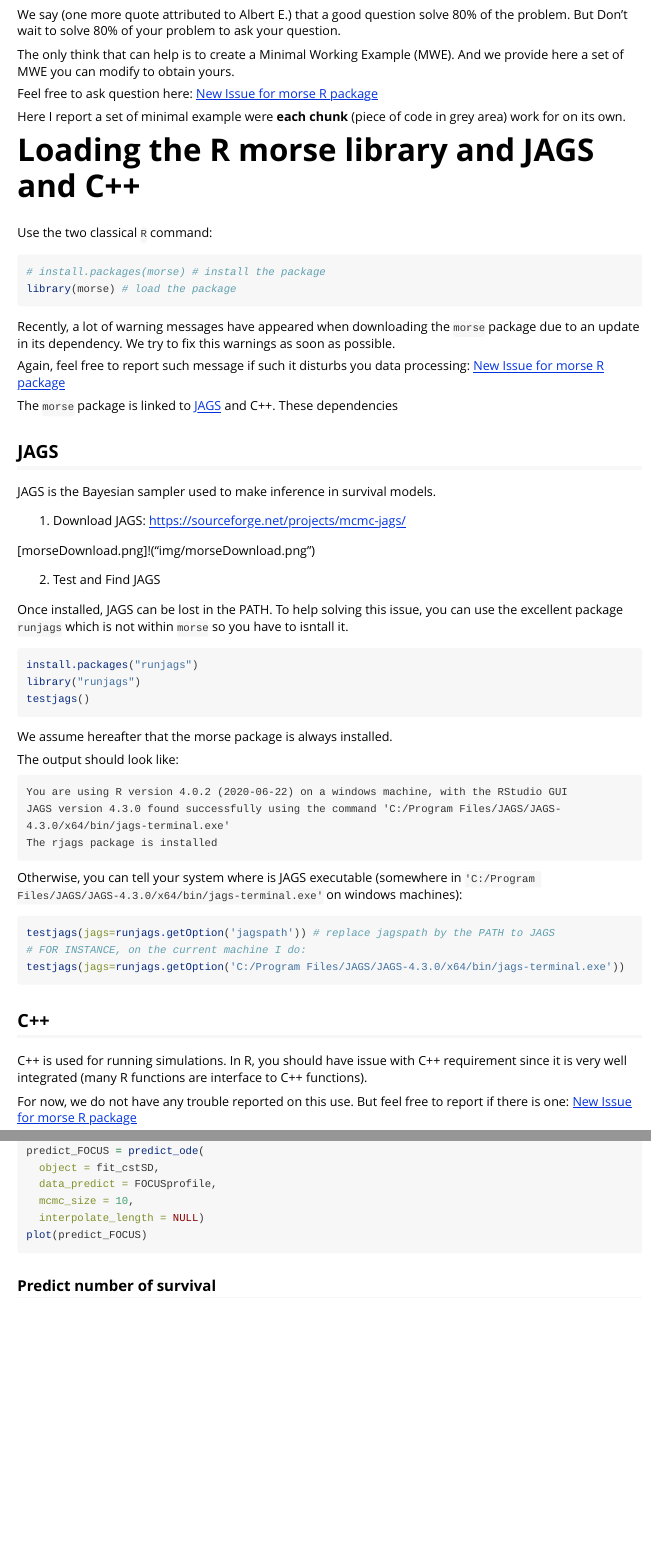
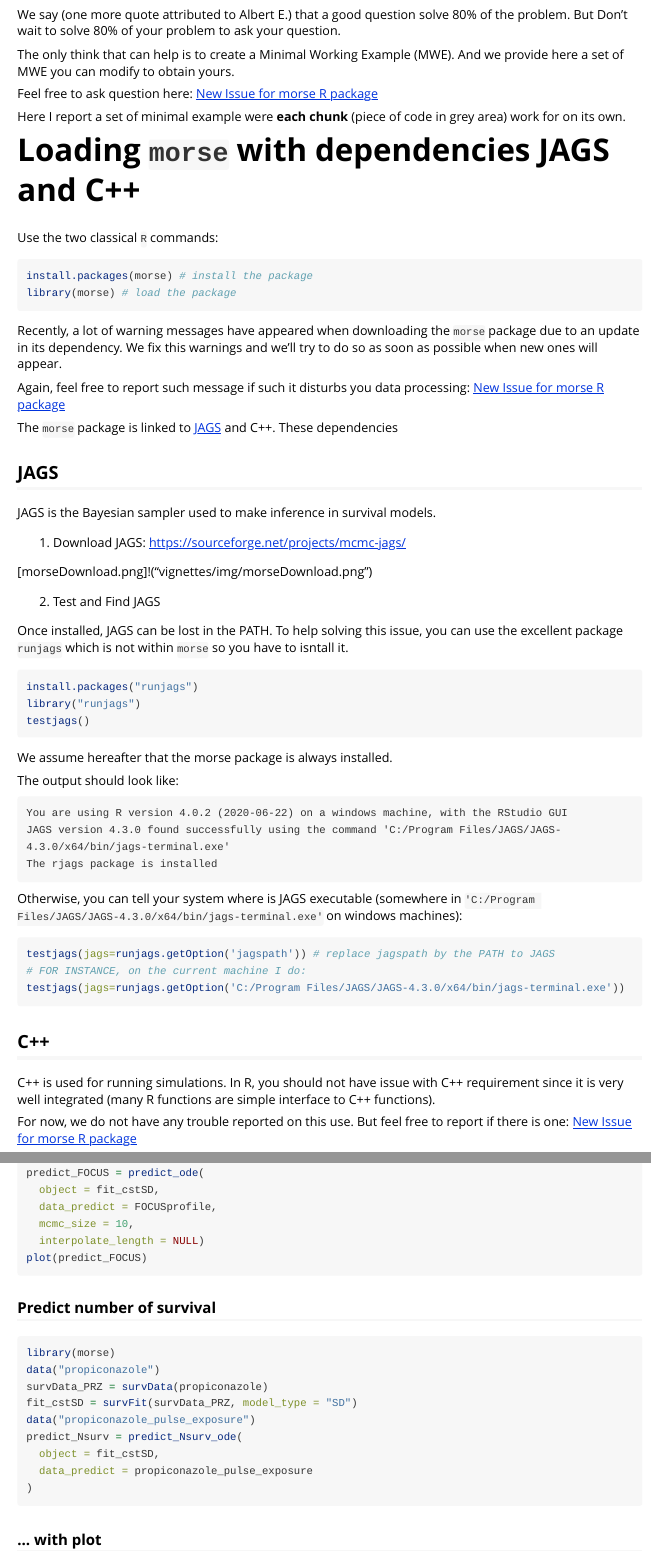
Before and after one commit to pveber/morse, an R Markdown document (vignettes/MinimalWorkingExample.Rmd): the page in a window 1100 px wide, from 170 px down, and a second part further down, joined at a grey line. Rendered offline with R 4.5, knitr and Pandoc, with nearby package versions.

Commit message:
update MWE vignettes

````diff
--- a/vignettes/MinimalWorkingExample.Rmd
+++ b/vignettes/MinimalWorkingExample.Rmd
@@ -27,17 +27,18 @@ Feel free to ask question here: [New Issue for morse R package](https://github.c
 
 Here I report a set of minimal example were **each chunk** (piece of code in grey area) work for on its own.
 
-# Loading the R morse library and JAGS and C++
+# Loading `morse` with dependencies JAGS and C++
 
-Use the two classical `R` command:
+Use the two classical `R` commands:
 
 ```{r setupMorse, eval=FALSE}
-# install.packages(morse) # install the package
+install.packages(morse) # install the package
 library(morse) # load the package
 ```
 
 Recently, a lot of warning messages have appeared when downloading the `morse` package due to
-an update in its dependency. We try to fix this warnings as soon as possible.
+an update in its dependency. We fix this warnings and we'll try to do so as soon as possible
+when new ones will appear.
 
 Again, feel free to report such message if such it disturbs you data processing: [New Issue for morse R package](https://github.com/pveber/morse/issues)
 
@@ -50,7 +51,7 @@ JAGS is the Bayesian sampler used to make inference in survival models.
 
 1. Download JAGS: https://sourceforge.net/projects/mcmc-jags/
 
-[morseDownload.png]!("img/morseDownload.png")
+[morseDownload.png]!("vignettes/img/morseDownload.png")
 
 2. Test and Find JAGS
 
@@ -84,7 +85,7 @@ testjags(jags=runjags.getOption('C:/Program Files/JAGS/JAGS-4.3.0/x64/bin/jags-t
 
 ## C++
 
-C++ is used for running simulations. In R, you should have issue with C++ requirement since it is very well integrated (many R functions are interface to C++ functions).
+C++ is used for running simulations. In R, you should not have issue with C++ requirement since it is very well integrated (many R functions are simple interface to C++ functions).
 
 For now, we do not have any trouble reported on this use. But feel free to report if there is one: [New Issue for morse R package](https://github.com/pveber/morse/issues)
 
@@ -206,3 +207,19 @@ plot(predict_FOCUS)
 ```
 
 ### Predict number of survival
+
+```{r predictNsurv, eval=FALSE}
+library(morse)
+data("propiconazole")
+survData_PRZ = survData(propiconazole)
+fit_cstSD = survFit(survData_PRZ, model_type = "SD")
+data("propiconazole_pulse_exposure")
+predict_Nsurv = predict_Nsurv_ode(
+  object = fit_cstSD,
+  data_predict = propiconazole_pulse_exposure
+)
+```
+
+### ... with plot
+
+```{r plotPredictNsurv, eval=FALSE}
````
Also changed, not shown: vignettes/MinimalWorkingExample.Rmd (11 more changed lines).
